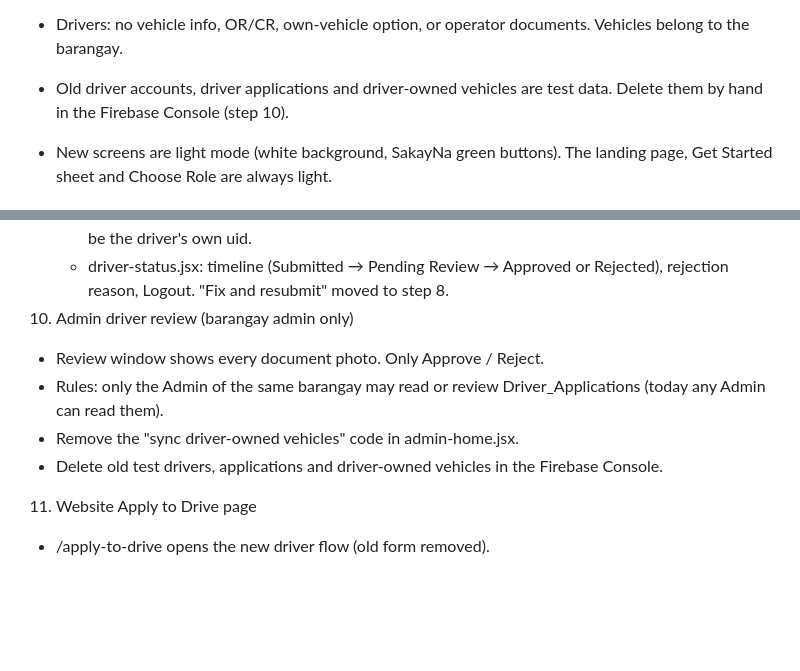
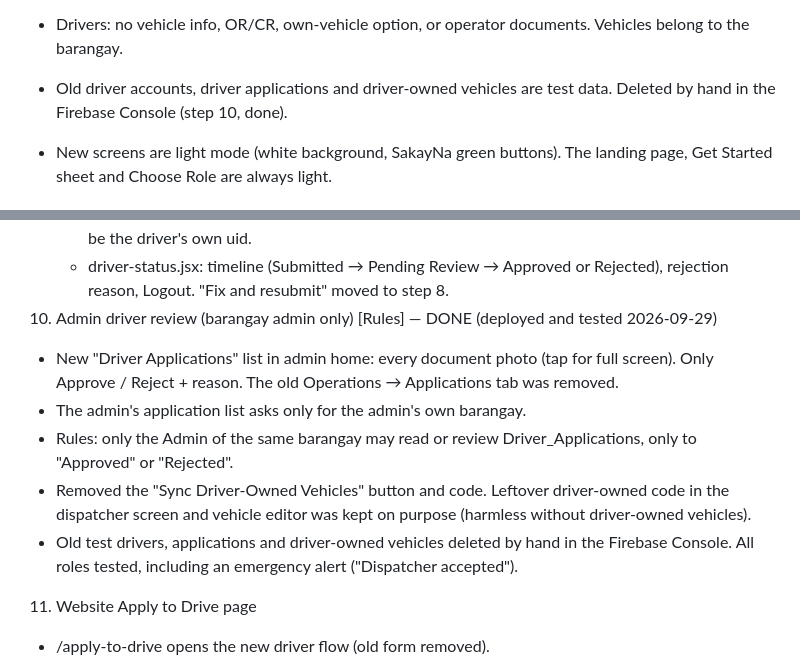
Before and after one commit to VanCyrilBallori/SakayNa, a Markdown page: login-overhaul-plan.md, 2 parts joined by grey strips. GitHub-like rendering; blank space fills up the shorter version.

Commit message:
Mark login overhaul Step 10 (admin driver review) as done
Co-Authored-By: Claude Opus 5.5 <noreply@anthropic.com>

```diff
--- a/login-overhaul-plan.md
+++ b/login-overhaul-plan.md
@@ -53,7 +53,7 @@ Everyone chooses "Are you a Resident or a Driver?" once, after signing in:
 - Drivers: no vehicle info, OR/CR, own-vehicle option, or operator
   documents. Vehicles belong to the barangay.
 - Old driver accounts, driver applications and driver-owned vehicles are
-  test data. Delete them by hand in the Firebase Console (step 10).
+  test data. Deleted by hand in the Firebase Console (step 10, done).
 - New screens are light mode (white background, SakayNa green buttons).
   The landing page, Get Started sheet and Choose Role are always light.
 
@@ -151,13 +151,19 @@ Everyone chooses "Are you a Resident or a Driver?" once, after signing in:
    - driver-status.jsx: timeline (Submitted → Pending Review → Approved
      or Rejected), rejection reason, Logout. "Fix and resubmit" moved
      to step 8.
-10. Admin driver review (barangay admin only)
-   - Review window shows every document photo. Only Approve / Reject.
+10. Admin driver review (barangay admin only) [Rules] — DONE (deployed and tested 2026-09-29)
+   - New "Driver Applications" list in admin home: every document photo
+     (tap for full screen). Only Approve / Reject + reason. The old
+     Operations → Applications tab was removed.
+   - The admin's application list asks only for the admin's own barangay.
    - Rules: only the Admin of the same barangay may read or review
-     Driver_Applications (today any Admin can read them).
-   - Remove the "sync driver-owned vehicles" code in admin-home.jsx.
-   - Delete old test drivers, applications and driver-owned vehicles in
-     the Firebase Console.
+     Driver_Applications, only to "Approved" or "Rejected".
+   - Removed the "Sync Driver-Owned Vehicles" button and code. Leftover
+     driver-owned code in the dispatcher screen and vehicle editor was
+     kept on purpose (harmless without driver-owned vehicles).
+   - Old test drivers, applications and driver-owned vehicles deleted
+     by hand in the Firebase Console. All roles tested, including an
+     emergency alert ("Dispatcher accepted").
 11. Website Apply to Drive page
    - /apply-to-drive opens the new driver flow (old form removed).
 12. Paperwork
```
